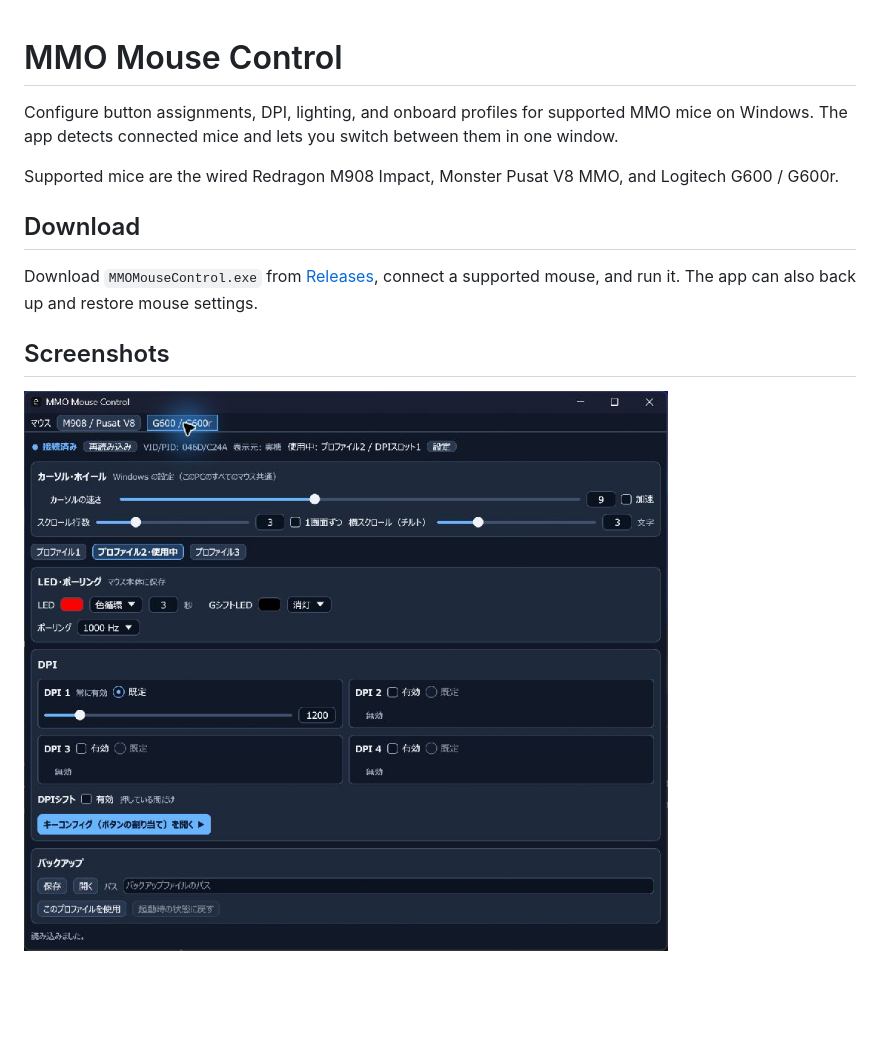
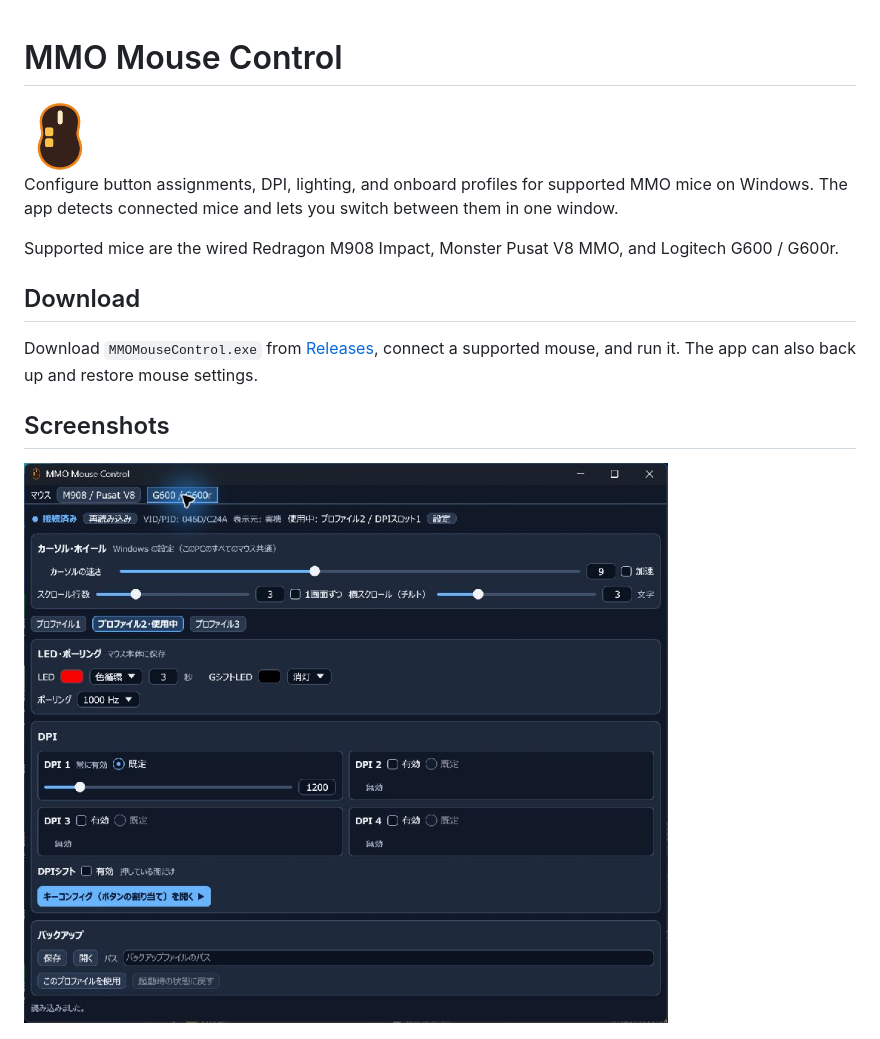
Before and after one commit to nekomimiyks/mmo-mouse-control, a Markdown page: README.md, the part around the change. Rendered like a GitHub page; pictures changed too: screenshots/device-settings.jpg, source/assets/icon.png (added); blank space fills up the shorter version.

Commit message:
Add amber application icon

```diff
--- a/README.md
+++ b/README.md
@@ -1,4 +1,6 @@
 # MMO Mouse Control
+
+<img src="source/assets/icon.png" width="72" height="72" alt="MMO Mouse Control app icon">
 
 Configure button assignments, DPI, lighting, and onboard profiles for supported MMO mice on Windows. The app detects connected mice and lets you switch between them in one window.
 
```
Also changed, not shown: screenshots/button-mapping.jpg, 6 other files.
